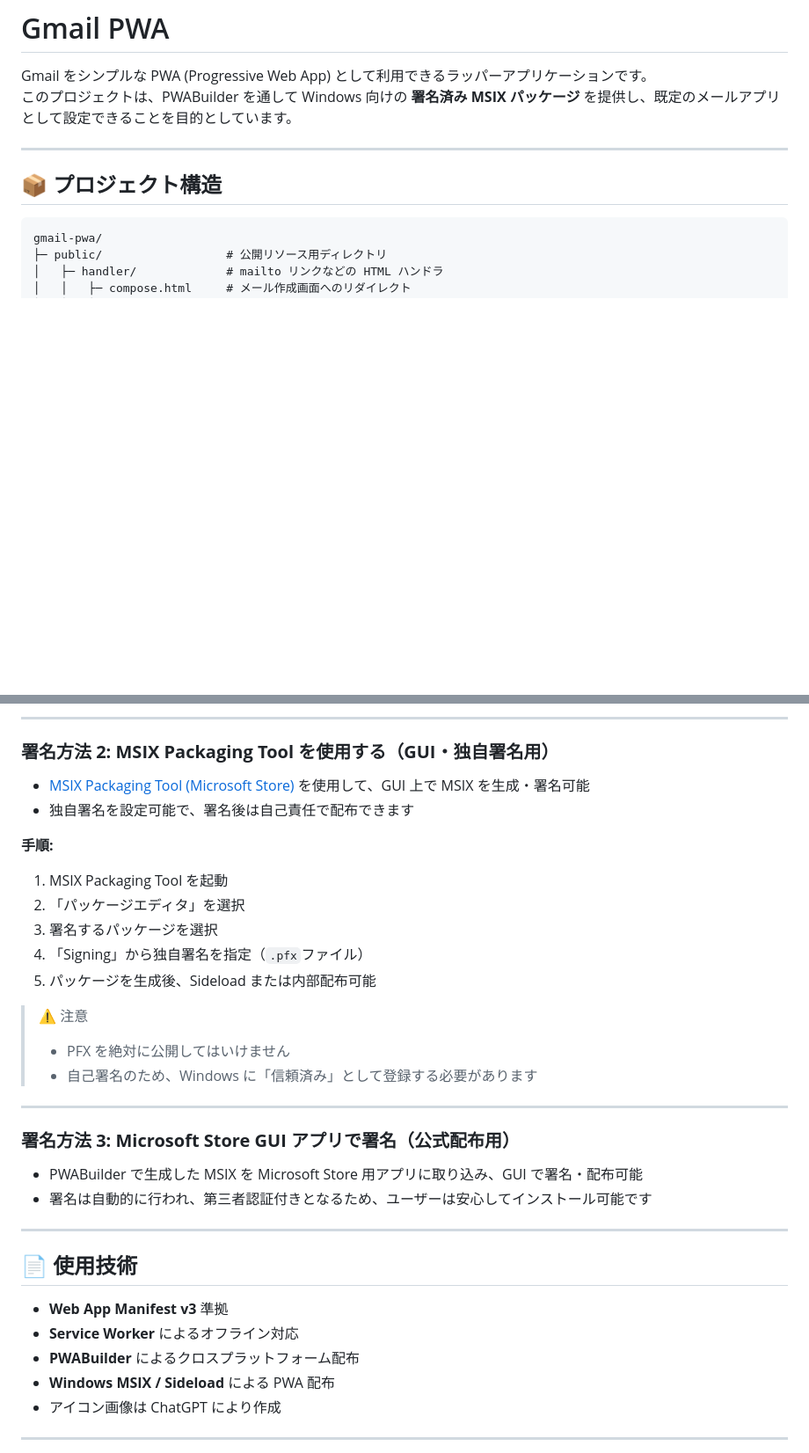
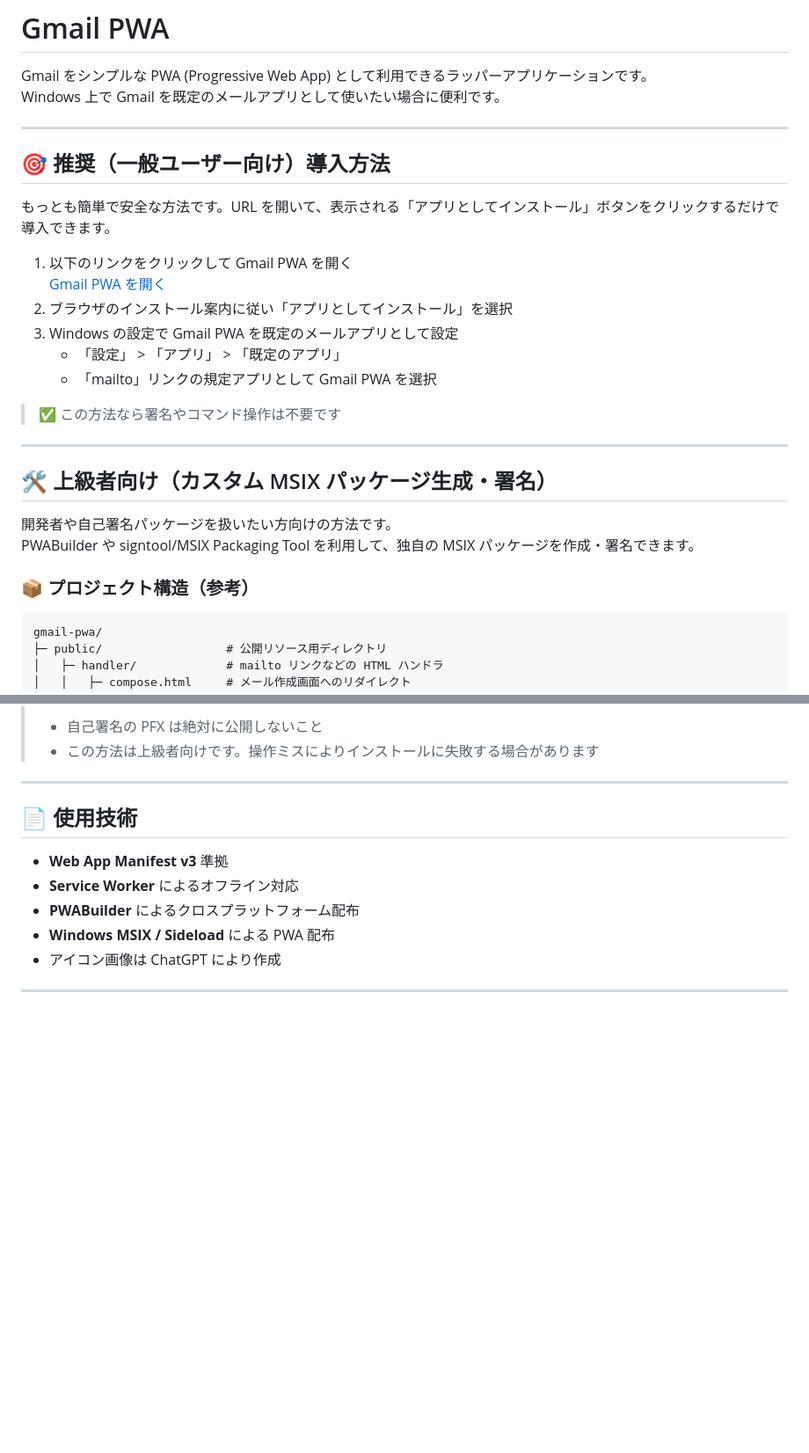
Before and after one commit to oniemikel/gmail-pwa, a Markdown page: README.md, 2 parts joined by grey strips. Shown at 88% size. Rendered like a GitHub page; blank space fills up the shorter version.

````diff
--- a/README.md
+++ b/README.md
@@ -1,11 +1,31 @@
 # Gmail PWA
 
 Gmail をシンプルな PWA (Progressive Web App) として利用できるラッパーアプリケーションです。
-このプロジェクトは、PWABuilder を通して Windows 向けの **署名済み MSIX パッケージ** を提供し、既定のメールアプリとして設定できることを目的としています。
+Windows 上で Gmail を既定のメールアプリとして使いたい場合に便利です。
 
 ---
 
-## 📦 プロジェクト構造
+## 🎯 推奨（一般ユーザー向け）導入方法
+
+もっとも簡単で安全な方法です。URL を開いて、表示される「アプリとしてインストール」ボタンをクリックするだけで導入できます。
+
+1. 以下のリンクをクリックして Gmail PWA を開く
+   [Gmail PWA を開く](https://oniemikel.github.io/gmail-pwa/)
+2. ブラウザのインストール案内に従い「アプリとしてインストール」を選択
+3. Windows の設定で Gmail PWA を既定のメールアプリとして設定
+   - 「設定」 > 「アプリ」 > 「既定のアプリ」
+   - 「mailto」リンクの規定アプリとして Gmail PWA を選択
+
+> ✅ この方法なら署名やコマンド操作は不要です
+
+---
+
+## 🛠 上級者向け（カスタム MSIX パッケージ生成・署名）
+
+開発者や自己署名パッケージを扱いたい方向けの方法です。
+PWABuilder や signtool/MSIX Packaging Tool を利用して、独自の MSIX パッケージを作成・署名できます。
+
+### 📦 プロジェクト構造（参考）
 
 ```
 gmail-pwa/
@@ -103,28 +79,5 @@ Add-AppxPackage -Path "Gmail PWA.sideload.msix"
----
-
-### **署名方法 2: MSIX Packaging Tool を使用する（GUI・独自署名用）**
-
-- [MSIX Packaging Tool (Microsoft Store)](https://www.microsoft.com/store/productId/9n5lw3jbcxkf) を使用して、GUI 上で MSIX を生成・署名可能
-- 独自署名を設定可能で、署名後は自己責任で配布できます
-
-**手順:**
-
-1. MSIX Packaging Tool を起動
-2. 「パッケージエディタ」を選択
-3. 署名するパッケージを選択
-4. 「Signing」から独自署名を指定（`.pfx`ファイル）
-5. パッケージを生成後、Sideload または内部配布可能
-
-> ⚠️ 注意
-> - PFX を絶対に公開してはいけません
-> - 自己署名のため、Windows に「信頼済み」として登録する必要があります
-
----
-
-### **署名方法 3: Microsoft Store GUI アプリで署名（公式配布用）**
-
-- PWABuilder で生成した MSIX を Microsoft Store 用アプリに取り込み、GUI で署名・配布可能
-- 署名は自動的に行われ、第三者認証付きとなるため、ユーザーは安心してインストール可能です
+> - 自己署名の PFX は絶対に公開しないこと
+> - この方法は上級者向けです。操作ミスによりインストールに失敗する場合があります
 
 ---
 
````
Also changed, not shown: other parts of README.md (+23 -67 lines).
